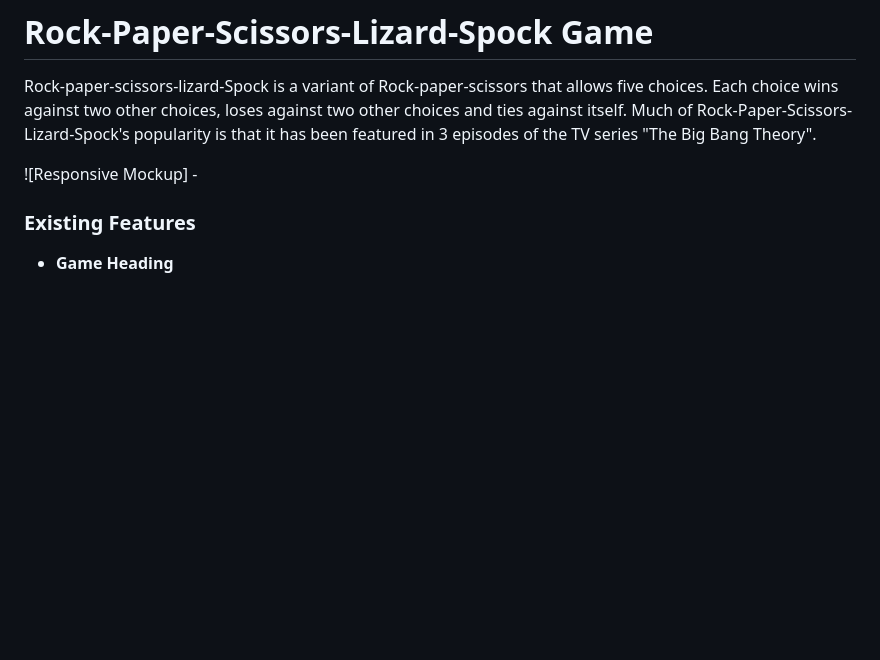
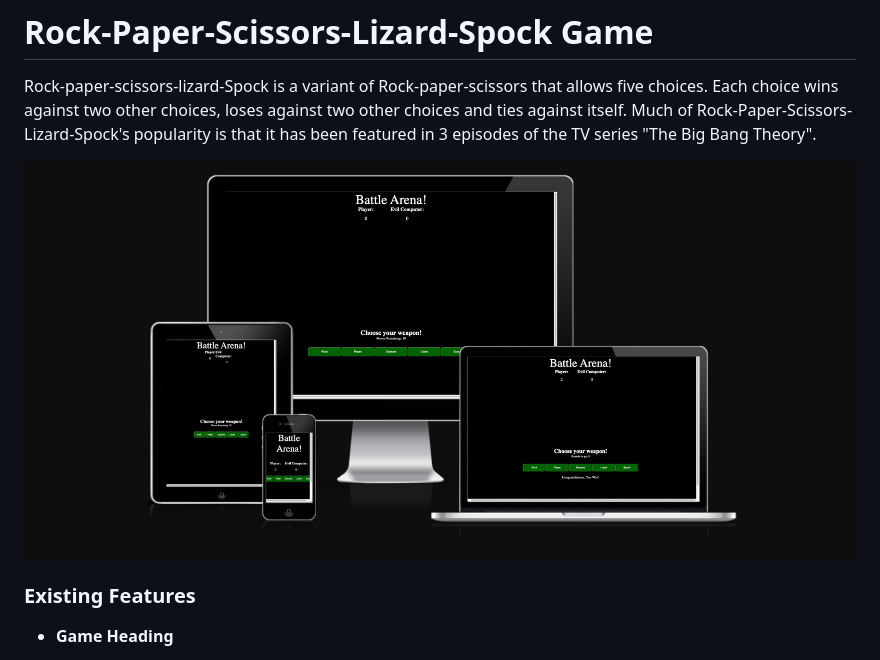
Before and after one commit to Te-Jay101/Rock-Paper-Scissors-Lizard-Spock, a Markdown page: README.md, the part around the change. Drawn GitHub-style; pictures changed too: assets/images/responsivemockup.png (added); blank space fills up the shorter version.

Commit message:
Responsive mock up added to readme.

```diff
--- a/README.md
+++ b/README.md
@@ -4,7 +4,7 @@
 Rock-paper-scissors-lizard-Spock is a variant of Rock-paper-scissors that allows five choices. Each choice wins against two other choices, loses against two other choices and ties against itself. Much of Rock-Paper-Scissors-Lizard-Spock's popularity is that it has been featured in 3 episodes of the TV series "The Big Bang Theory".
 
 
-![Responsive Mockup] -
+![ResponsiveMockup](assets/images/responsivemockup.png)
 
 
 ### Existing Features
```
